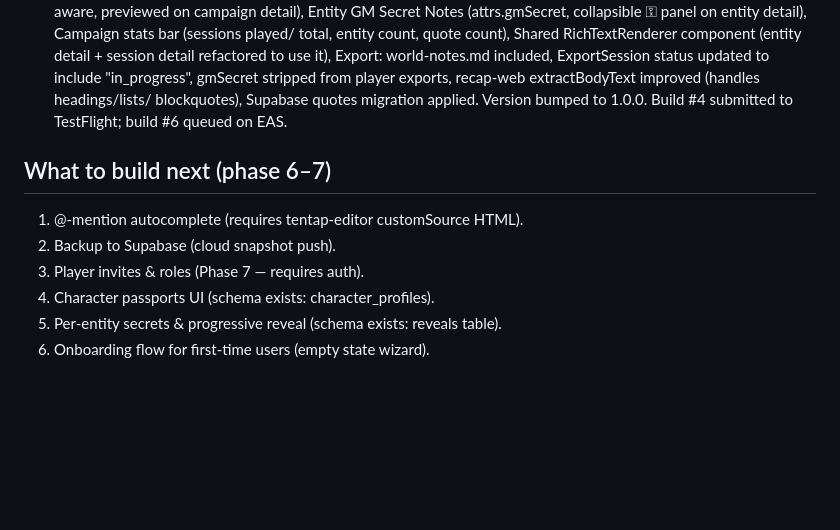
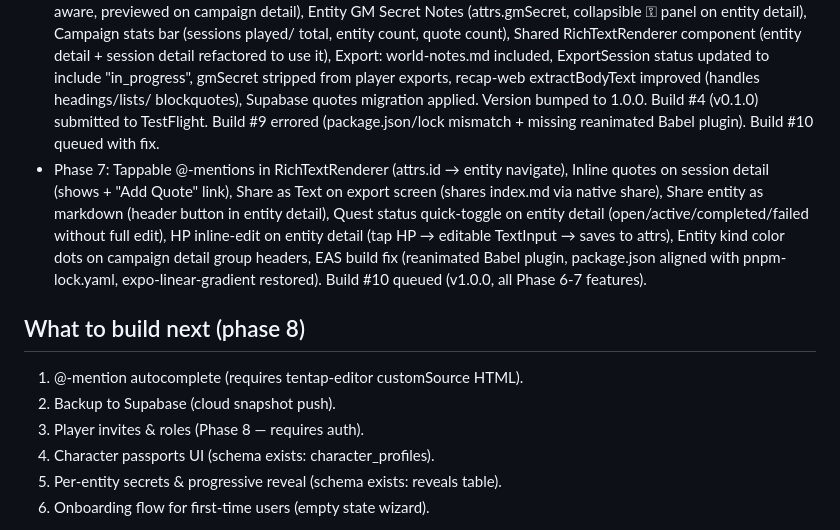
Before and after one commit to marcusverus7/grimoire, a Markdown page: CLAUDE.md, the part around the change. Drawn GitHub-style; blank space fills up the shorter version.

Commit message:
Update CLAUDE.md with Phase 7 summary and Phase 8 todo list
Co-Authored-By: Claude Sonnet 4.6 <noreply@anthropic.com>

```diff
--- a/CLAUDE.md
+++ b/CLAUDE.md
@@ -76,13 +76,23 @@ read Part IV (build plan) before starting any phase.
   ExportSession status updated to include "in_progress", gmSecret stripped from
   player exports, recap-web extractBodyText improved (handles headings/lists/
   blockquotes), Supabase quotes migration applied. Version bumped to 1.0.0.
-  Build #4 submitted to TestFlight; build #6 queued on EAS.
+  Build #4 (v0.1.0) submitted to TestFlight. Build #9 errored (package.json/lock
+  mismatch + missing reanimated Babel plugin). Build #10 queued with fix.
+- Phase 7: Tappable @-mentions in RichTextRenderer (attrs.id → entity navigate),
+  Inline quotes on session detail (shows + "Add Quote" link), Share as Text on
+  export screen (shares index.md via native share), Share entity as markdown
+  (header button in entity detail), Quest status quick-toggle on entity detail
+  (open/active/completed/failed without full edit), HP inline-edit on entity
+  detail (tap HP → editable TextInput → saves to attrs), Entity kind color dots
+  on campaign detail group headers, EAS build fix (reanimated Babel plugin,
+  package.json aligned with pnpm-lock.yaml, expo-linear-gradient restored).
+  Build #10 queued (v1.0.0, all Phase 6-7 features).
 
-## What to build next (phase 6–7)
+## What to build next (phase 8)
 
 1. @-mention autocomplete (requires tentap-editor customSource HTML).
 2. Backup to Supabase (cloud snapshot push).
-3. Player invites & roles (Phase 7 — requires auth).
+3. Player invites & roles (Phase 8 — requires auth).
 4. Character passports UI (schema exists: character_profiles).
 5. Per-entity secrets & progressive reveal (schema exists: reveals table).
 6. Onboarding flow for first-time users (empty state wizard).
```
